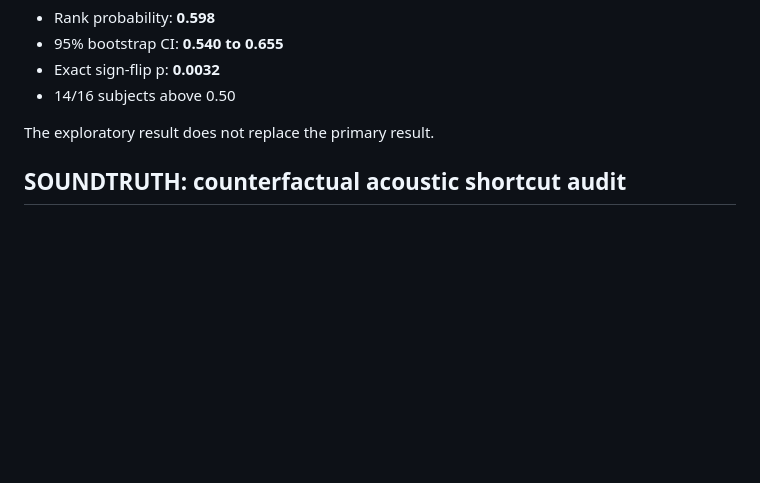
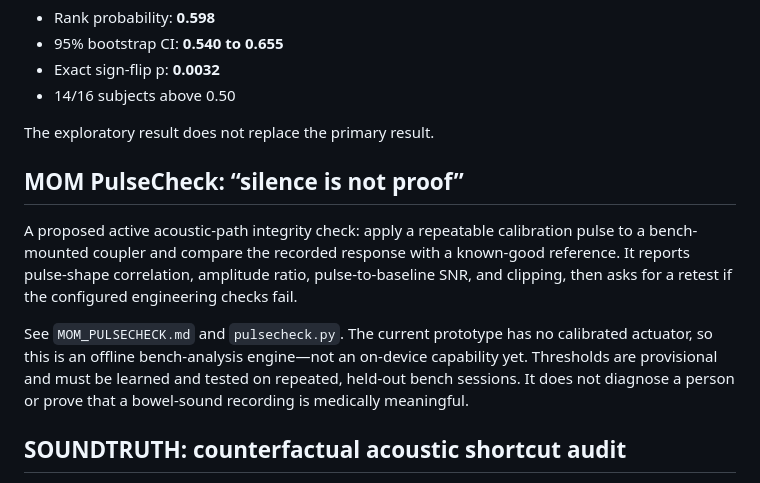
Before and after one commit to neelesh-kotte/moms-device-v2-signal-processing, a Markdown page: README.md, the part around the change. GitHub-like rendering; blank space fills up the shorter version.

Commit message:
Document MOM PulseCheck active acoustic-path integrity concept

```diff
--- a/README.md
+++ b/README.md
@@ -77,6 +77,12 @@ An additional within-subject rank analysis was added after the primary result an
 - 14/16 subjects above 0.50
 
 The exploratory result does not replace the primary result.
+
+## MOM PulseCheck: “silence is not proof”
+
+A proposed active acoustic-path integrity check: apply a repeatable calibration pulse to a bench-mounted coupler and compare the recorded response with a known-good reference. It reports pulse-shape correlation, amplitude ratio, pulse-to-baseline SNR, and clipping, then asks for a retest if the configured engineering checks fail.
+
+See `MOM_PULSECHECK.md` and `pulsecheck.py`. The current prototype has no calibrated actuator, so this is an offline bench-analysis engine—not an on-device capability yet. Thresholds are provisional and must be learned and tested on repeated, held-out bench sessions. It does not diagnose a person or prove that a bowel-sound recording is medically meaningful.
 
 ## SOUNDTRUTH: counterfactual acoustic shortcut audit
 
```
